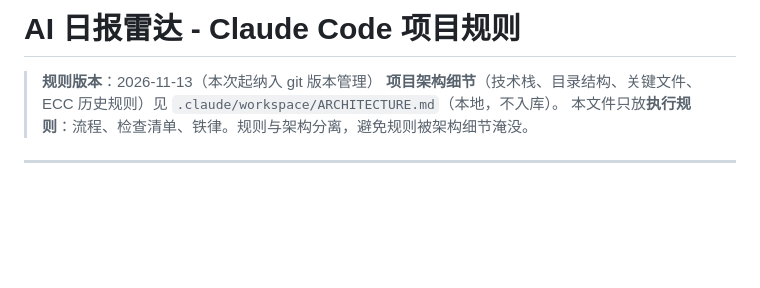
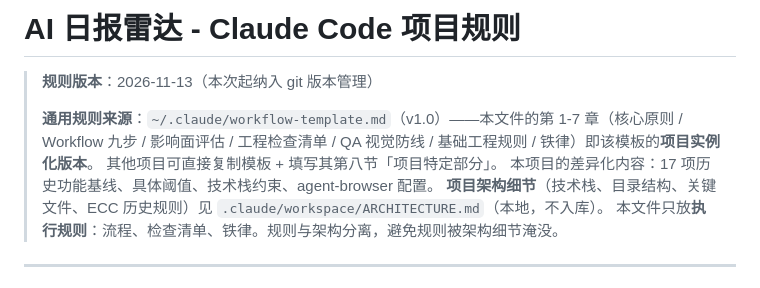
Before and after one commit to PixelMonkeyMe/ai-daily-radar, a Markdown page: CLAUDE.md, the part around the change. GitHub-like rendering; blank space fills up the shorter version.

Commit message:
docs: 抽出通用 Workflow 模板 v1.0，支持跨项目复用
【背景】用户问"这套规则能否用于其他项目"。分析后确认可分两层：
通用方法论（与项目无关）+ 项目特定（基线/阈值/技术栈）。

【新增】~/.claude/workflow-template.md（209 行，跨项目可用）
包含七个通用章节：
- 核心原则（需求挖掘→影响面评估→多角色辩论→实测验证→用户裁决）
- 需求 Workflow 九步（含每步通过门；角色用通用表述"独立评审者"，
  不绑定具体 multi-agent 实现）
- 影响面评估（矩阵模板 + 建立项目基线的方法，不含具体清单）
- 工程检查清单（DOUBT 自我质疑 / 安全 / 无障碍 WCAG 2.1 AA / 性能 CWV）
- QA 视觉防线六条
- 基础工程规则（数据流/5-Why/影响分析/缓存/提交自检/记忆）
- 铁律六条（每条附真实事故来源）
- 第八节「项目特定部分」为空白模板，新项目自行填写

【项目内留档】.claude/workspace/WORKFLOW-TEMPLATE.md（本地副本）

【CLAUDE.md】顶部加来源标注：第 1-7 章即模板的项目实例化版本，
差异化内容为 17 项基线、具体阈值、技术栈约束、agent-browser 配置。

设计原则：不做引用/继承机制（避免解析复杂度），纯复制粘贴式复用。

Assisted-by: Cindy (https://cindy.app)

```diff
--- a/CLAUDE.md
+++ b/CLAUDE.md
@@ -1,6 +1,10 @@
 # AI 日报雷达 - Claude Code 项目规则
 
 > **规则版本**：2026-11-13（本次起纳入 git 版本管理）
+>
+> **通用规则来源**：`~/.claude/workflow-template.md`（v1.0）——本文件的第 1-7 章（核心原则 / Workflow 九步 / 影响面评估 / 工程检查清单 / QA 视觉防线 / 基础工程规则 / 铁律）即该模板的**项目实例化版本**。
+> 其他项目可直接复制模板 + 填写其第八节「项目特定部分」。
+> 本项目的差异化内容：17 项历史功能基线、具体阈值、技术栈约束、agent-browser 配置。
 > **项目架构细节**（技术栈、目录结构、关键文件、ECC 历史规则）见 `.claude/workspace/ARCHITECTURE.md`（本地，不入库）。
 > 本文件只放**执行规则**：流程、检查清单、铁律。规则与架构分离，避免规则被架构细节淹没。
 
```
